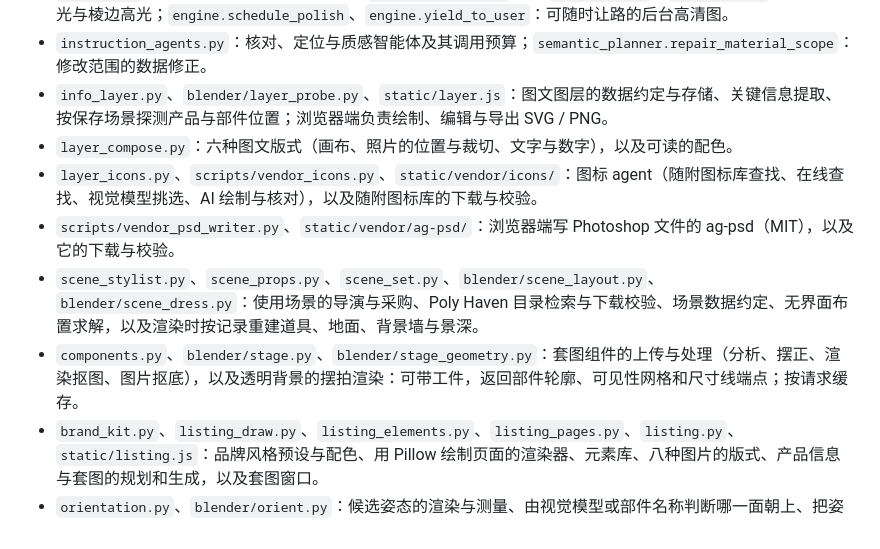
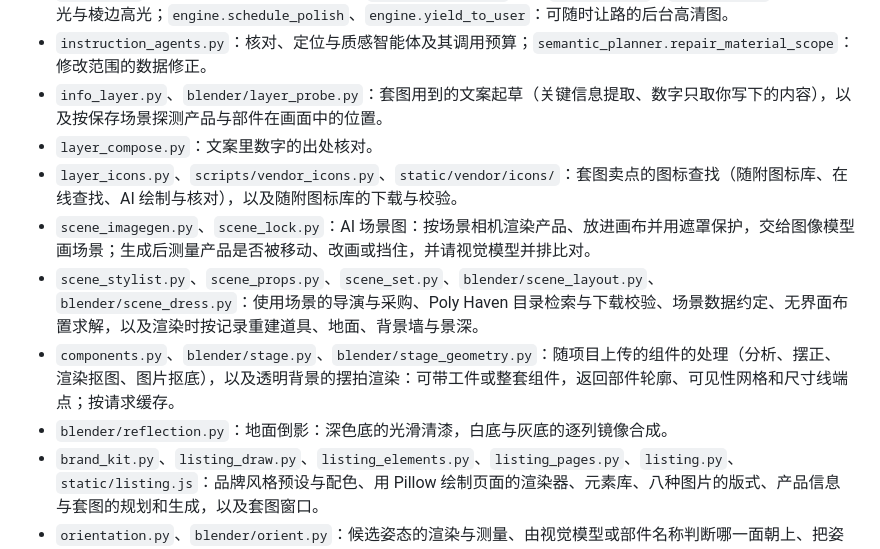
Before and after one commit to rxailab/3drenderstudio, a Markdown page: README.md, the part around one of its changes. GitHub-like rendering.

```diff
--- a/README.md
+++ b/README.md
@@ -329,12 +349,13 @@ AI 设置可单独配置视觉模型。新版全局调整在携带当前图或
 - `engine.py`：单任务队列、真实 Blender 子进程、日志、取消、重试、恢复、结果校验。
 - `lookdev.py`：按名称为占位材质推断质感；`blender/worker.py` 中的 `showcase_rig`、`soften_edges`：展示级布光与棱边高光；`engine.schedule_polish`、`engine.yield_to_user`：可随时让路的后台高清图。
 - `instruction_agents.py`：核对、定位与质感智能体及其调用预算；`semantic_planner.repair_material_scope`：修改范围的数据修正。
-- `info_layer.py`、`blender/layer_probe.py`、`static/layer.js`：图文图层的数据约定与存储、关键信息提取、按保存场景探测产品与部件位置；浏览器端负责绘制、编辑与导出 SVG / PNG。
-- `layer_compose.py`：六种图文版式（画布、照片的位置与裁切、文字与数字），以及可读的配色。
-- `layer_icons.py`、`scripts/vendor_icons.py`、`static/vendor/icons/`：图标 agent（随附图标库查找、在线查找、视觉模型挑选、AI 绘制与核对），以及随附图标库的下载与校验。
-- `scripts/vendor_psd_writer.py`、`static/vendor/ag-psd/`：浏览器端写 Photoshop 文件的 ag-psd（MIT），以及它的下载与校验。
+- `info_layer.py`、`blender/layer_probe.py`：套图用到的文案起草（关键信息提取、数字只取你写下的内容），以及按保存场景探测产品与部件在画面中的位置。
+- `layer_compose.py`：文案里数字的出处核对。
+- `layer_icons.py`、`scripts/vendor_icons.py`、`static/vendor/icons/`：套图卖点的图标查找（随附图标库、在线查找、AI 绘制与核对），以及随附图标库的下载与校验。
+- `scene_imagegen.py`、`scene_lock.py`：AI 场景图：按场景相机渲染产品、放进画布并用遮罩保护，交给图像模型画场景；生成后测量产品是否被移动、改画或挡住，并请视觉模型并排比对。
 - `scene_stylist.py`、`scene_props.py`、`scene_set.py`、`blender/scene_layout.py`、`blender/scene_dress.py`：使用场景的导演与采购、Poly Haven 目录检索与下载校验、场景数据约定、无界面布置求解，以及渲染时按记录重建道具、地面、背景墙与景深。
-- `components.py`、`blender/stage.py`、`blender/stage_geometry.py`：套图组件的上传与处理（分析、摆正、渲染抠图、图片抠底），以及透明背景的摆拍渲染：可带工件，返回部件轮廓、可见性网格和尺寸线端点；按请求缓存。
+- `components.py`、`blender/stage.py`、`blender/stage_geometry.py`：随项目上传的组件的处理（分析、摆正、渲染抠图、图片抠底），以及透明背景的摆拍渲染：可带工件或整套组件，返回部件轮廓、可见性网格和尺寸线端点；按请求缓存。
+- `blender/reflection.py`：地面倒影：深色底的光滑清漆，白底与灰底的逐列镜像合成。
 - `brand_kit.py`、`listing_draw.py`、`listing_elements.py`、`listing_pages.py`、`listing.py`、`static/listing.js`：品牌风格预设与配色、用 Pillow 绘制页面的渲染器、元素库、八种图片的版式、产品信息与套图的规划和生成，以及套图窗口。
 - `orientation.py`、`blender/orient.py`：候选姿态的渲染与测量、由视觉模型或部件名称判断哪一面朝上、把姿态写入方案，以及点选、翻转、转向。
 - `ecommerce.py`、`ecommerce_platforms.py`、`blender/render_matte.py`：平台主图规则、真实图片的合规检查、产品蒙版、纯白底／透明底合成与平台套图导出。
```
Also changed, not shown: other parts of README.md (+20 -0 lines), API.md (+32 -0 lines), LISTING_V30_UPDATE.md (added, +113 -0 lines), validation/v30-listing-grinder-kit.jpg (added), validation/v30-reflection.jpg (added), validation/v30-scene-lock.jpg (added), 1 other file.
